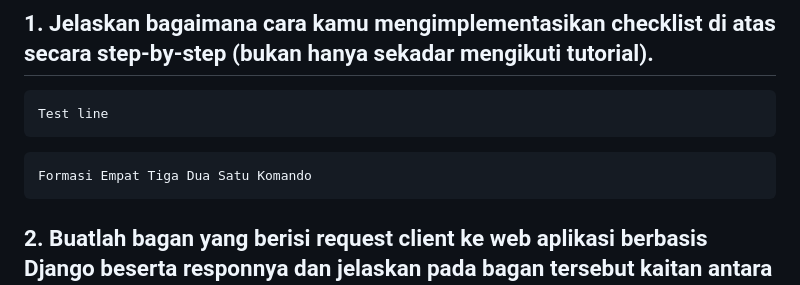
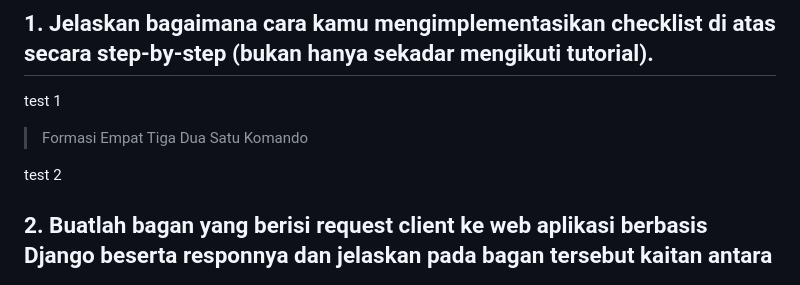
Before and after one commit to AsukaOurijya/el-football, a Markdown page: README.md, the part around the change. GitHub-like rendering.

Commit message:
test embed readme

````diff
--- a/README.md
+++ b/README.md
@@ -6,10 +6,11 @@ Nama Aplikasi: El Football
 
 ## 1. Jelaskan bagaimana cara kamu mengimplementasikan checklist di atas secara step-by-step (bukan hanya sekadar mengikuti tutorial).
 
-    Test line
-```
-Formasi Empat Tiga Dua Satu Komando
-```
+test 1
+
+> Formasi Empat Tiga Dua Satu Komando
+
+test 2
 
 ## 2. Buatlah bagan yang berisi request client ke web aplikasi berbasis Django beserta responnya dan jelaskan pada bagan tersebut kaitan antara urls.py, views.py, models.py, dan berkas html.
 
````
